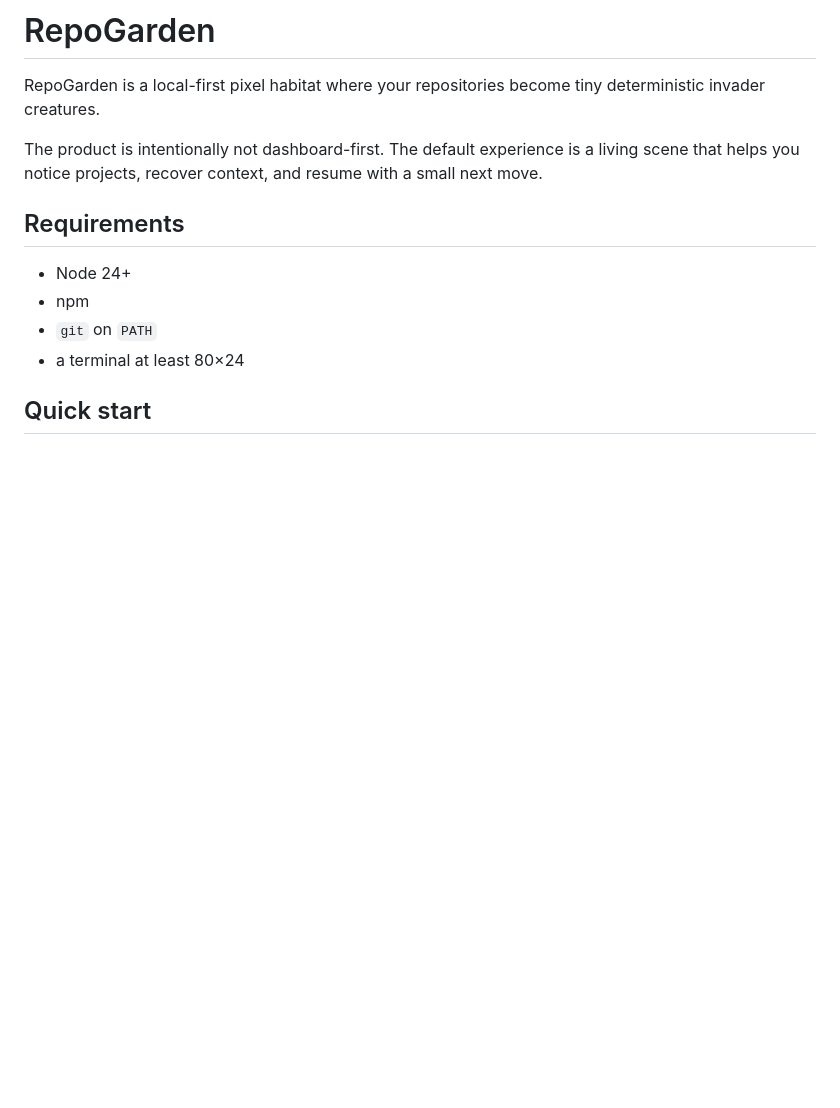
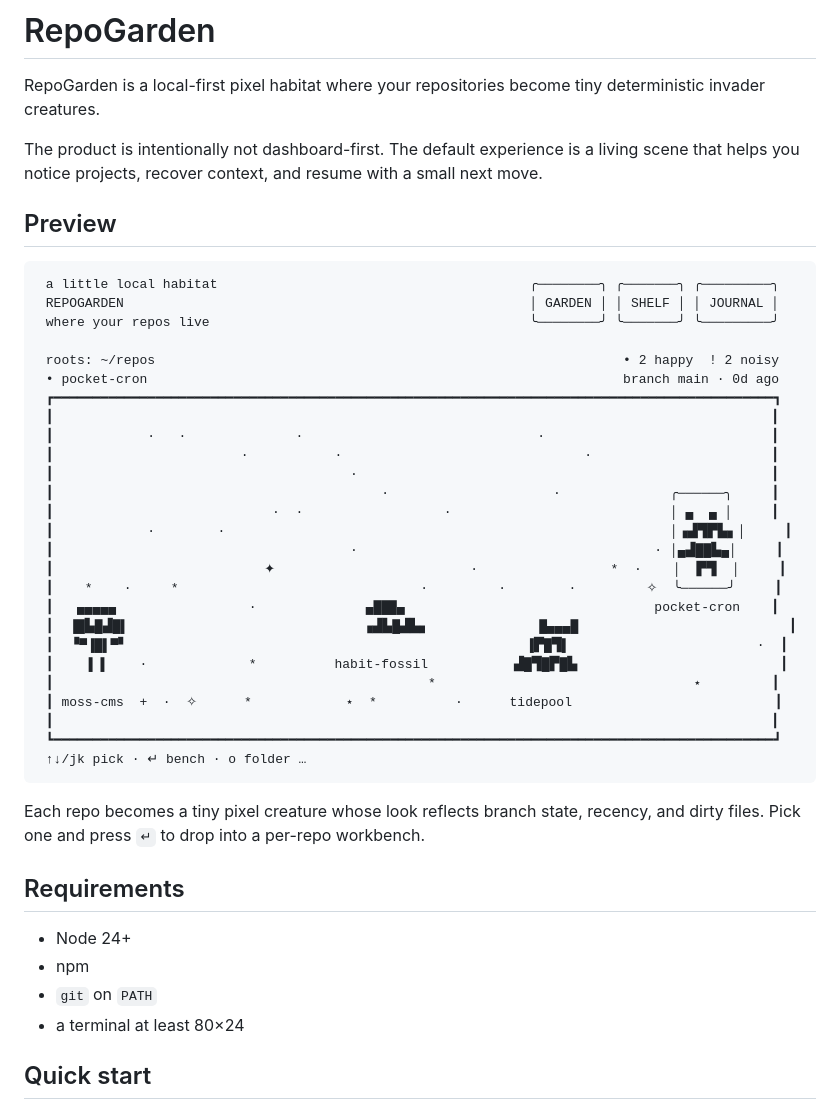
Before and after one commit to NovaRagnarok/RepoGarden, a Markdown page: README.md, the part around the change. Drawn GitHub-style; blank space fills up the shorter version.

Commit message:
Add TUI preview to README

````diff
--- a/README.md
+++ b/README.md
@@ -3,6 +3,39 @@
 RepoGarden is a local-first pixel habitat where your repositories become tiny deterministic invader creatures.
 
 The product is intentionally not dashboard-first. The default experience is a living scene that helps you notice projects, recover context, and resume with a small next move.
+
+## Preview
+
+```
+ a little local habitat                                        ╭────────╮ ╭───────╮ ╭─────────╮
+ REPOGARDEN                                                    │ GARDEN │ │ SHELF │ │ JOURNAL │
+ where your repos live                                         ╰────────╯ ╰───────╯ ╰─────────╯
+
+ roots: ~/repos                                                            • 2 happy  ! 2 noisy
+ • pocket-cron                                                             branch main · 0d ago
+ ┏━━━━━━━━━━━━━━━━━━━━━━━━━━━━━━━━━━━━━━━━━━━━━━━━━━━━━━━━━━━━━━━━━━━━━━━━━━━━━━━━━━━━━━━━━━━━┓
+ ┃                                                                                            ┃
+ ┃            ·   ·              ·                              ·                             ┃
+ ┃                        ·           ·                               ·                       ┃
+ ┃                                      ·                                                     ┃
+ ┃                                          ·                     ·              ╭──────╮     ┃
+ ┃                            ·  ·                  ·                            │ ▄  ▄ │     ┃
+ ┃            ·        ·                                                         │▗▟▜▛▙▖│     ┃
+ ┃                                      ·                                      · │▄▟██▙▄│     ┃
+ ┃                           ✦                         ·                 *  ·    │  ▛▜  │     ┃
+ ┃    *    ·     *                               ·         ·        ·         ✧  ╰──────╯     ┃
+ ┃   ▄▄▄▄▄                 ·              ▄███▄                                pocket-cron    ┃
+ ┃  ▐█▙█▟█▌                              ▗▟▙█▟▙▖              █▄▄▄█                           ┃
+ ┃  ▝▀▐█▌▀▘                                                   ▐▛█▜▌                        ·  ┃
+ ┃    ▐ ▌    ·             *          habit-fossil           ▟█▜█▛█▙                          ┃
+ ┃                                                *                                 ⋆         ┃
+ ┃ moss-cms  +  ·  ✧      *            ⋆  *          ·      tidepool                          ┃
+ ┃                                                                                            ┃
+ ┗━━━━━━━━━━━━━━━━━━━━━━━━━━━━━━━━━━━━━━━━━━━━━━━━━━━━━━━━━━━━━━━━━━━━━━━━━━━━━━━━━━━━━━━━━━━━┛
+ ↑↓/jk pick · ↵ bench · o folder …
+```
+
+Each repo becomes a tiny pixel creature whose look reflects branch state, recency, and dirty files. Pick one and press `↵` to drop into a per-repo workbench.
 
 ## Requirements
 
````
